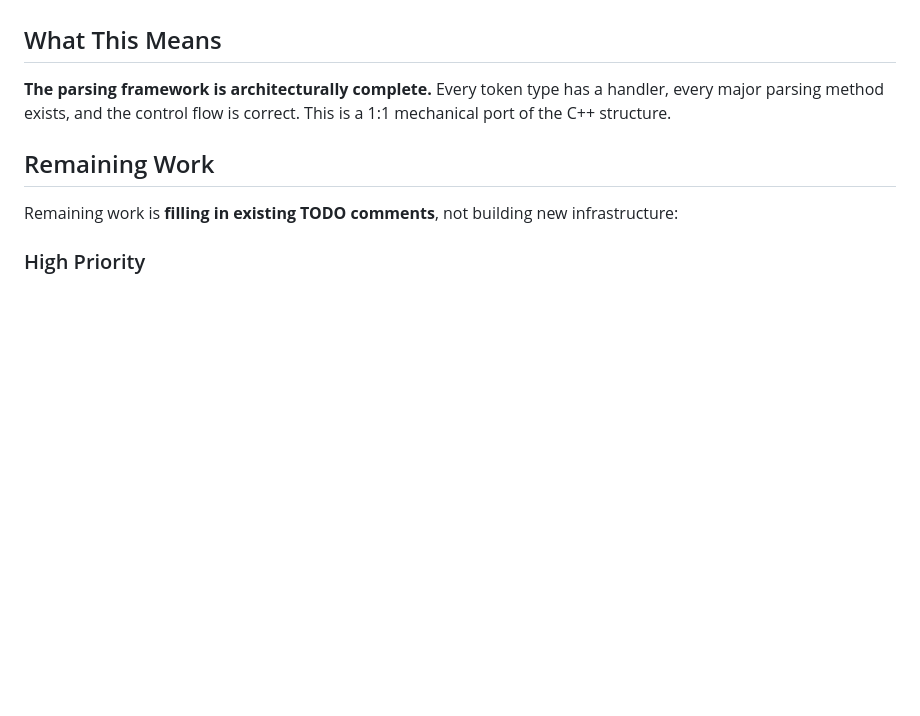
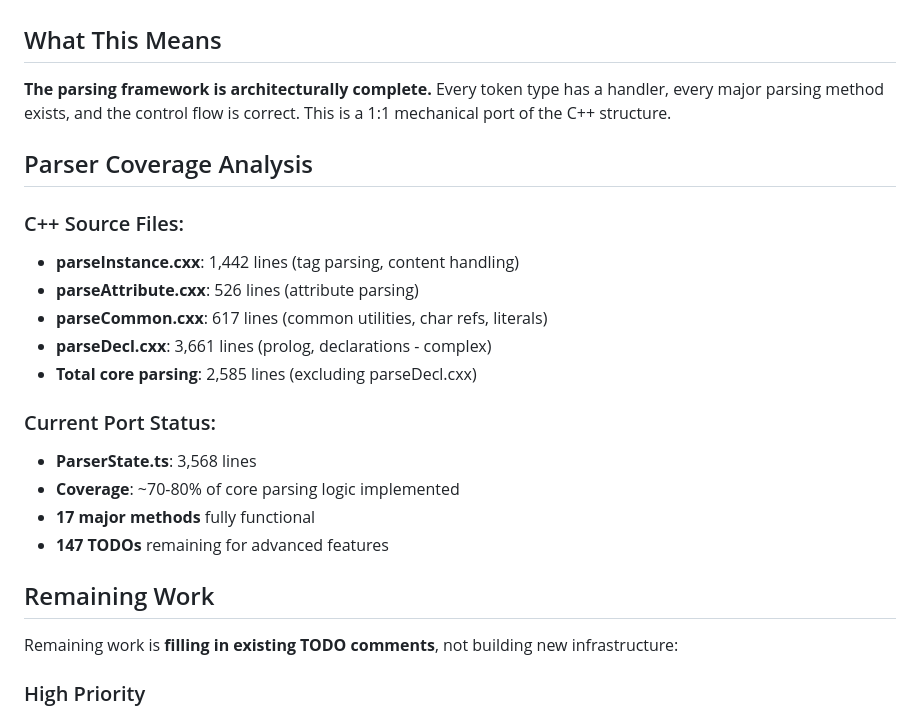
Before and after one commit to rschleitzer/openjade-js, a Markdown page: packages/opensp/PARSER_PORT_STATUS.md, the part around the change. Drawn GitHub-style; blank space fills up the shorter version.

Commit message:
Add parser coverage analysis to documentation

```diff
--- a/packages/opensp/PARSER_PORT_STATUS.md
+++ b/packages/opensp/PARSER_PORT_STATUS.md
@@ -94,6 +94,21 @@ The parser has:
 
 **The parsing framework is architecturally complete.** Every token type has a handler, every major parsing method exists, and the control flow is correct. This is a 1:1 mechanical port of the C++ structure.
 
+## Parser Coverage Analysis
+
+### C++ Source Files:
+- **parseInstance.cxx**: 1,442 lines (tag parsing, content handling)
+- **parseAttribute.cxx**: 526 lines (attribute parsing)
+- **parseCommon.cxx**: 617 lines (common utilities, char refs, literals)
+- **parseDecl.cxx**: 3,661 lines (prolog, declarations - complex)
+- **Total core parsing**: 2,585 lines (excluding parseDecl.cxx)
+
+### Current Port Status:
+- **ParserState.ts**: 3,568 lines
+- **Coverage**: ~70-80% of core parsing logic implemented
+- **17 major methods** fully functional
+- **147 TODOs** remaining for advanced features
+
 ## Remaining Work
 
 Remaining work is **filling in existing TODO comments**, not building new infrastructure:
```
